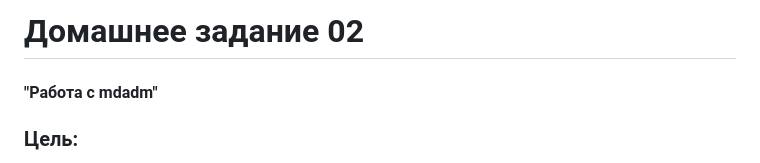
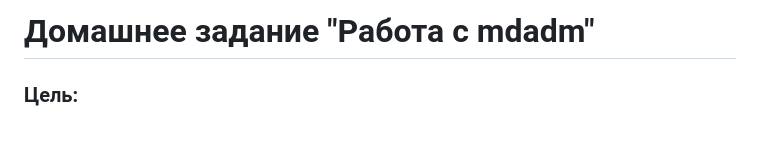
Before and after one commit to mrAlexbody/otus_linux-pro-2025-08, a Markdown page: 02_Работа с mdadm/README.md, the part around the change. Rendered like a GitHub page; blank space fills up the shorter version.

Commit message:
Create HW02 "Working with mdadm"

```diff
--- a/02_Работа с mdadm/README.md
+++ b/02_Работа с mdadm/README.md
@@ -1,6 +1,4 @@
-Домашнее задание 02
-=
-#### "Работа с mdadm"
+# Домашнее задание "Работа с mdadm"
 
 ### Цель:
 + научиться использовать утилиту для управления программными RAID-массивами в Linux;
```
